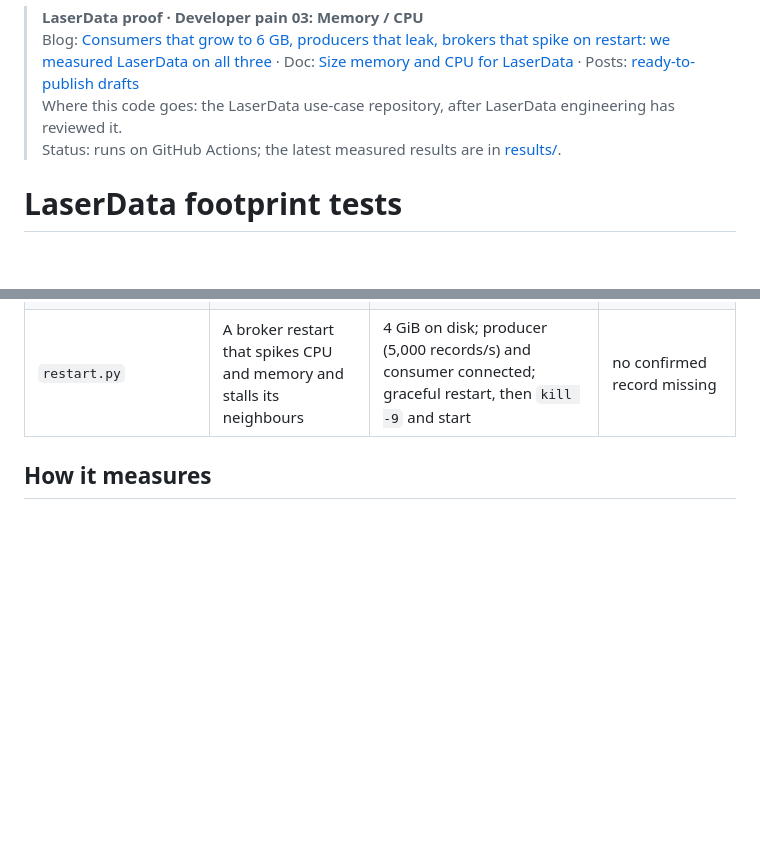
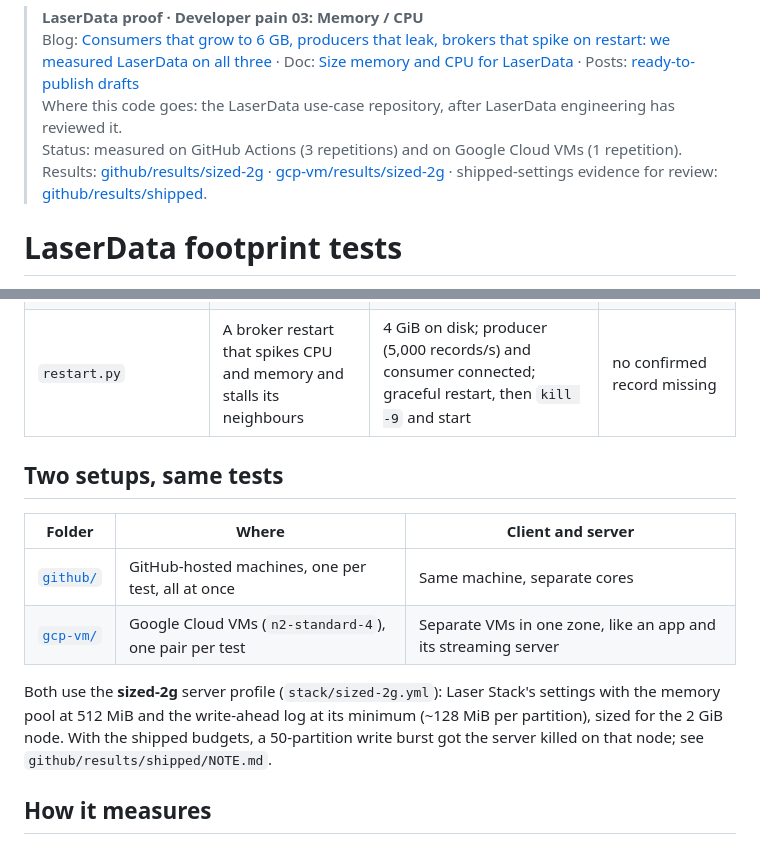
Before and after one commit to psinglap/laserdata-iggy-proof, a Markdown page: developer-pain/03-resource-footprint/README.md, 2 parts joined by grey strips. Drawn GitHub-style; blank space fills up the shorter version.

Commit message:
Footprint README: two setups, results per setup and profile
Co-Authored-By: Claude Opus 5.5 <noreply@anthropic.com>

```diff
--- a/developer-pain/03-resource-footprint/README.md
+++ b/developer-pain/03-resource-footprint/README.md
@@ -1,7 +1,7 @@
 > **LaserData proof · Developer pain 03: Memory / CPU**
 > Blog: [Consumers that grow to 6 GB, producers that leak, brokers that spike on restart: we measured LaserData on all three](https://claude.ai/artifact/A674Dn6Tu3dXoLFVokeLwC#p.resource-blog) · Doc: [Size memory and CPU for LaserData](https://claude.ai/artifact/A674Dn6Tu3dXoLFVokeLwC#p.resource-doc) · Posts: [ready-to-publish drafts](https://claude.ai/artifact/A674Dn6Tu3dXoLFVokeLwC#p.posts~resource)
 > Where this code goes: the LaserData use-case repository, after LaserData engineering has reviewed it.
-> Status: runs on GitHub Actions; the latest measured results are in [results/](results/README.md).
+> Status: measured on GitHub Actions (3 repetitions) and on Google Cloud VMs (1 repetition). Results: [github/results/sized-2g](github/results/sized-2g/README.md) · [gcp-vm/results/sized-2g](gcp-vm/results/sized-2g/README.md) · shipped-settings evidence for review: [github/results/shipped](github/results/shipped/NOTE.md).
 
 # LaserData footprint tests
 
@@ -13,6 +13,18 @@ Laser SDK clients in the situations engineers report most:
 | `consumer_backlog.py` | A consumer that grows from 800 MB to 6 GB when partitions and lag go up | 7 million records (1 KiB) preloaded at 2, 10 and 50 partitions; one Laser SDK consumer reads them all from offset 0 | every record read once |
 | `producer_pause.py` | A producer whose memory keeps climbing under sustained sends | Laser SDK producer, background mode, 8,000 records/s for 30 minutes; server frozen with `docker pause` for 60 s halfway; a consumer checks every record | no record missing unless the SDK reported it to the app |
 | `restart.py` | A broker restart that spikes CPU and memory and stalls its neighbours | 4 GiB on disk; producer (5,000 records/s) and consumer connected; graceful restart, then `kill -9` and start | no confirmed record missing |
+
+## Two setups, same tests
+
+| Folder | Where | Client and server |
+|---|---|---|
+| [`github/`](github/README.md) | GitHub-hosted machines, one per test, all at once | Same machine, separate cores |
+| [`gcp-vm/`](gcp-vm/README.md) | Google Cloud VMs (`n2-standard-4`), one pair per test | Separate VMs in one zone, like an app and its streaming server |
+
+Both use the **sized-2g** server profile (`stack/sized-2g.yml`): Laser Stack's settings with the memory
+pool at 512 MiB and the write-ahead log at its minimum (~128 MiB per partition), sized for the
+2 GiB node. With the shipped budgets, a 50-partition write burst got the server killed on that node;
+see `github/results/shipped/NOTE.md`.
 
 ## How it measures
 
```
